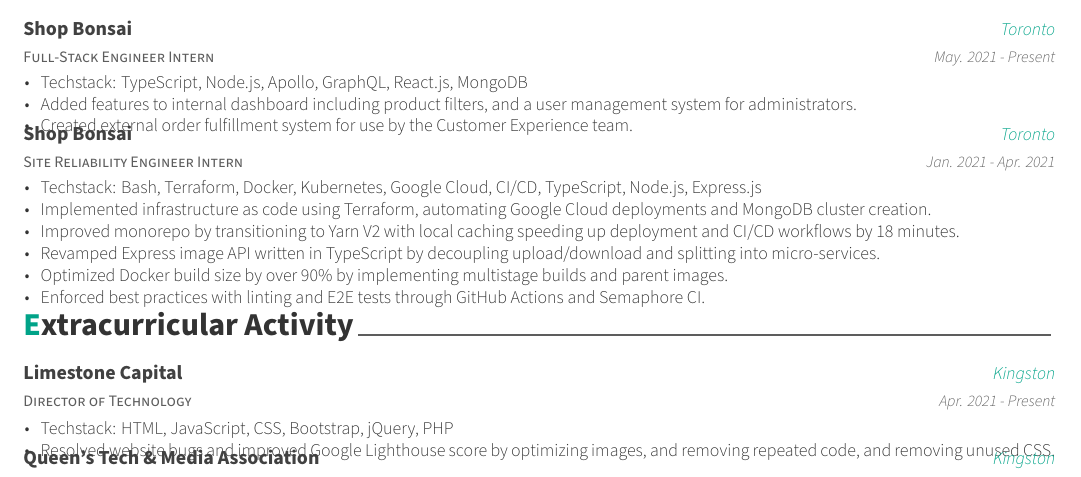
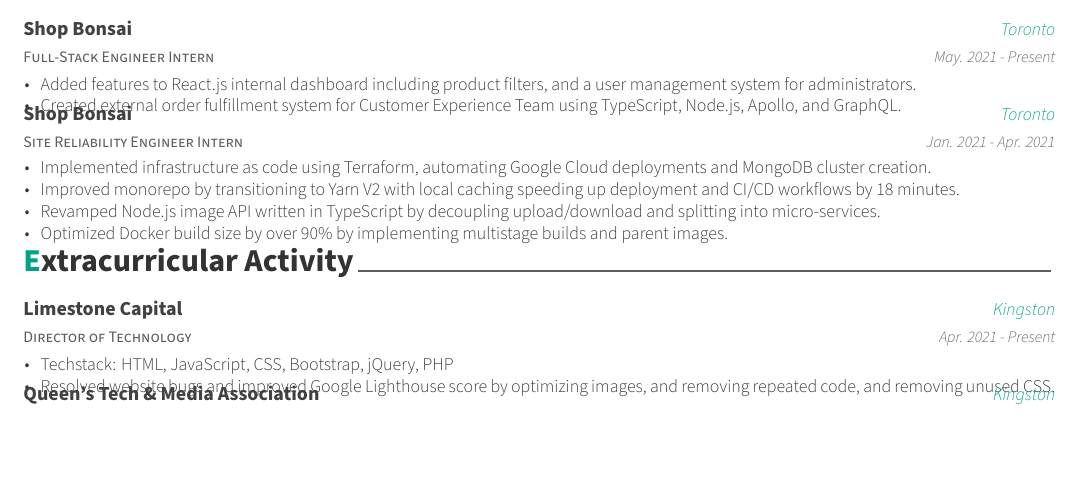
Before and after one commit to KnlnKS/resume, a LaTeX CV (resume.tex, which reads src/experience.tex): part of the page, cut so that both start at the same text, the shorter picture padded with empty space. Compiled offline with XeLaTeX.

Commit message:
📝 Update Resume Experience

```diff
--- a/src/experience.tex
+++ b/src/experience.tex
@@ -17,9 +17,8 @@
     {May. 2021 - Present} % Date(s)
     {
       \begin{cvitems} % Description(s) of tasks/responsibilities
-        \item {Techstack: TypeScript, Node.js, Apollo, GraphQL, React.js, MongoDB}
-        \item {Added features to internal dashboard including product filters, and a user management system for administrators.}
-        \item {Created external order fulfillment system for use by the Customer Experience team.}
+        \item {Added features to React.js internal dashboard including product filters, and a user management system for administrators.}
+        \item {Created external order fulfillment system for Customer Experience Team using TypeScript, Node.js, Apollo, and GraphQL.}
       \end{cvitems}
     }
 
@@ -31,13 +30,12 @@
     {Jan. 2021 - Apr. 2021} % Date(s)
     {
       \begin{cvitems} % Description(s) of tasks/responsibilities
-        \item {Techstack: Bash, Terraform, Docker, Kubernetes, Google Cloud, CI/CD, TypeScript, Node.js, Express.js}
         \item {Implemented infrastructure as code using Terraform, automating Google Cloud deployments and MongoDB cluster creation.}
         \item {Improved monorepo by transitioning to Yarn V2 with local caching speeding up deployment and CI/CD workflows by 18 minutes.}
-        \item {Revamped Express image API written in TypeScript by decoupling upload/download and splitting into micro-services.}
+        \item {Revamped Node.js image API written in TypeScript by decoupling upload/download and splitting into micro-services.}
         \item {Optimized Docker build size by over 90\% by implementing multistage builds and parent images.}
-        \item {Enforced best practices with linting and E2E tests through GitHub Actions and Semaphore CI.}
       \end{cvitems}
     }
+
 %---------------------------------------------------------
 \end{cventries}
```
